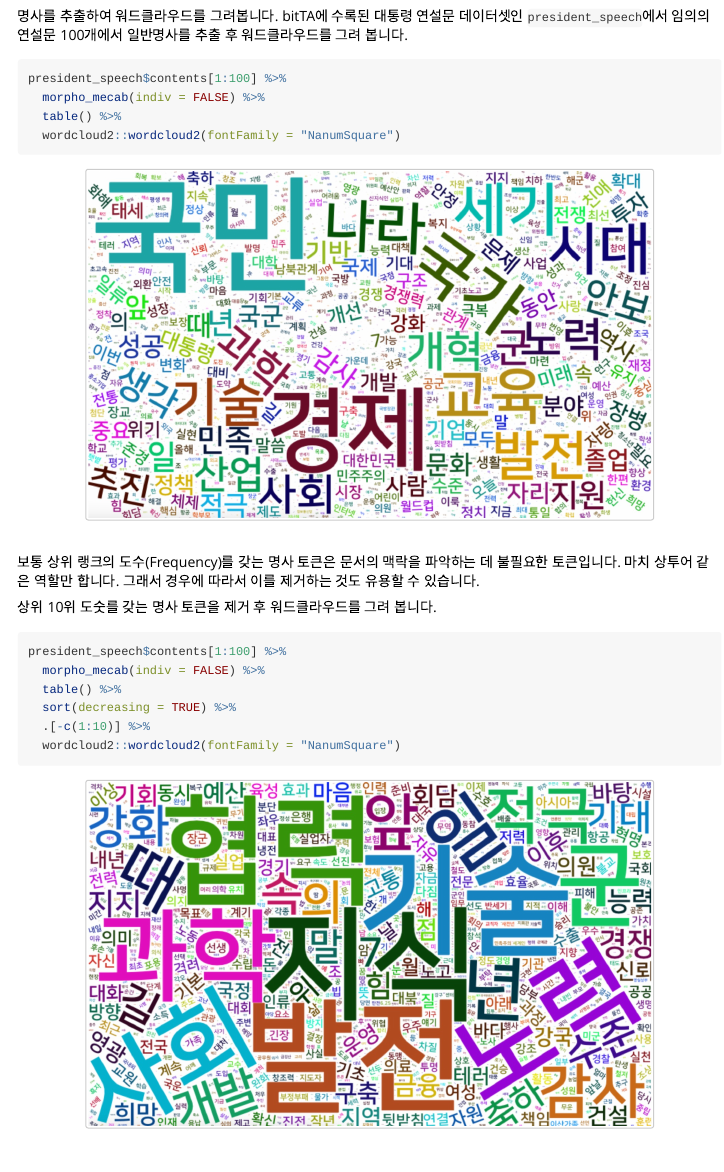
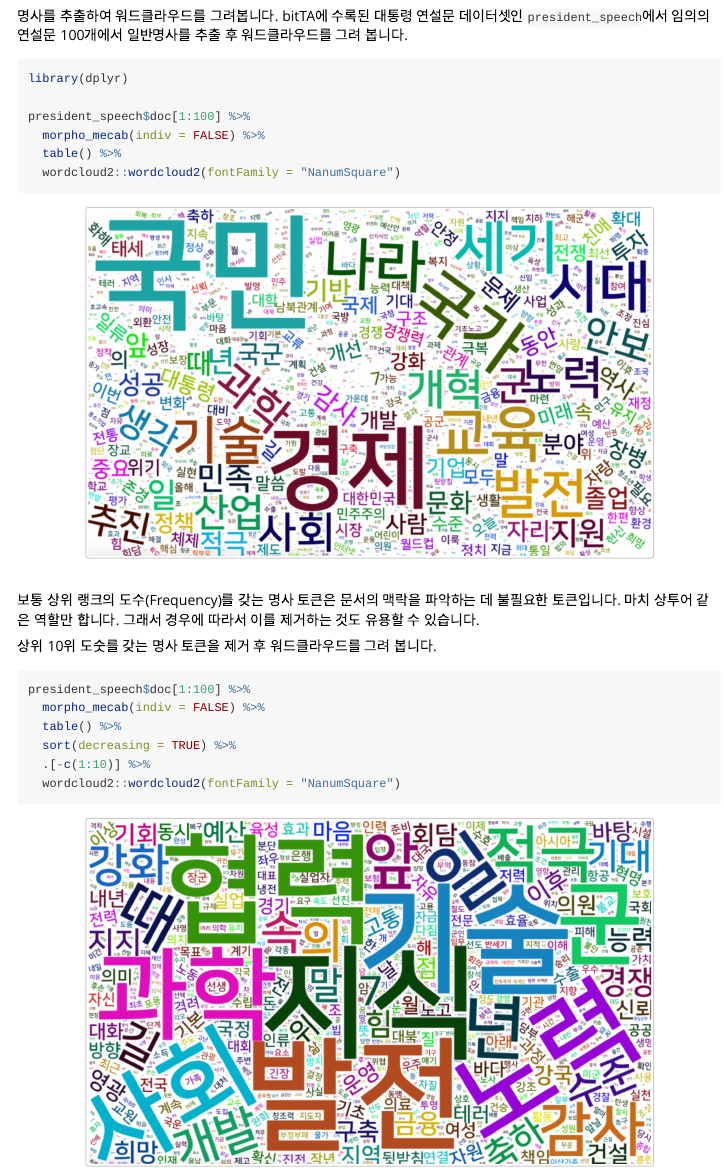
Before and after one commit to bit2r/bitTA, an R Markdown document (vignettes/morphology.Rmd): the page in a window 1100 px wide, from 1980 px down. Rendered offline with R 4.5, knitr and Pandoc, with nearby package versions; some code elsewhere in the file could not run offline.

Commit message:
president_speech 도움말의 데이터셋 변수 이름 오류 수정 #19

````diff
--- a/vignettes/morphology.Rmd
+++ b/vignettes/morphology.Rmd
@@ -159,7 +159,9 @@ morpho_mecab(docs, indiv = FALSE, type = "verb")
 명사를 추출하여 워드클라우드를 그려봅니다. bitTA에 수록된 대통령 연설문 데이터셋인 `president_speech`에서 임의의 연설문 100개에서 일반명사를 추출 후 워드클라우드를 그려 봅니다.
 
 ```{r word-1, echo=TRUE, eval=FALSE}
-president_speech$contents[1:100] %>%
+library(dplyr)
+
+president_speech$doc[1:100] %>%
   morpho_mecab(indiv = FALSE) %>%
   table() %>%
   wordcloud2::wordcloud2(fontFamily = "NanumSquare")
@@ -176,7 +178,7 @@ knitr::include_graphics("images/wordcloud1.jpg")
 상위 10위 도숫를 갖는 명사 토큰을 제거 후 워드클라우드를 그려 봅니다.
 
 ```{r word-2, echo=TRUE, eval=FALSE}
-president_speech$contents[1:100] %>%
+president_speech$doc[1:100] %>%
   morpho_mecab(indiv = FALSE) %>%
   table() %>%
   sort(decreasing = TRUE) %>%
````
Also changed, not shown: R/morphology.R (+1 -1 lines), R/president_speech.R (+1 -1 lines), README.Rmd (+3 -1 lines), README.md, 11 other files.
